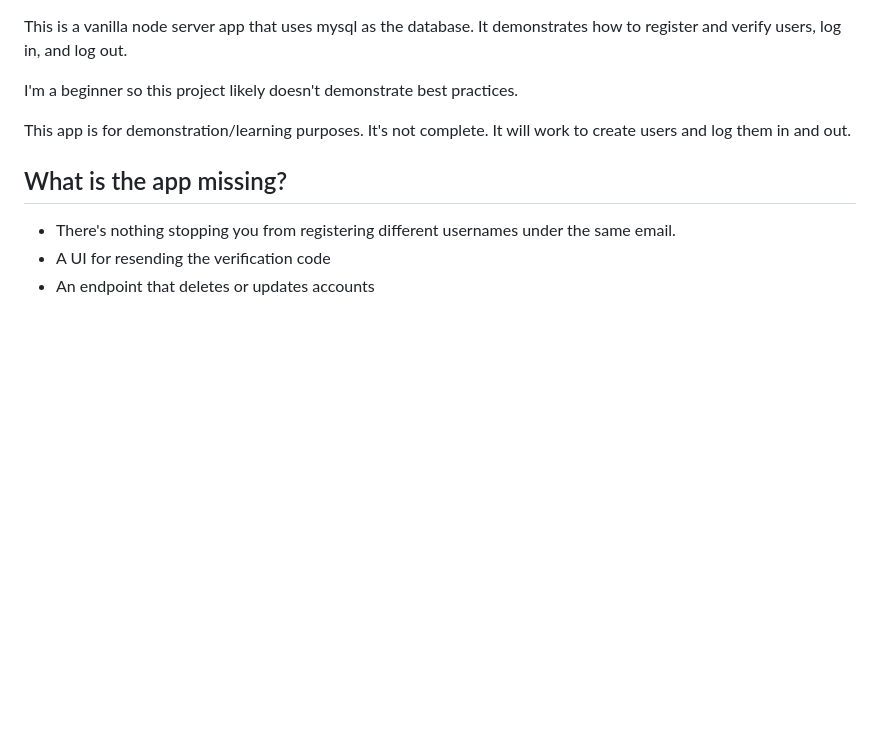
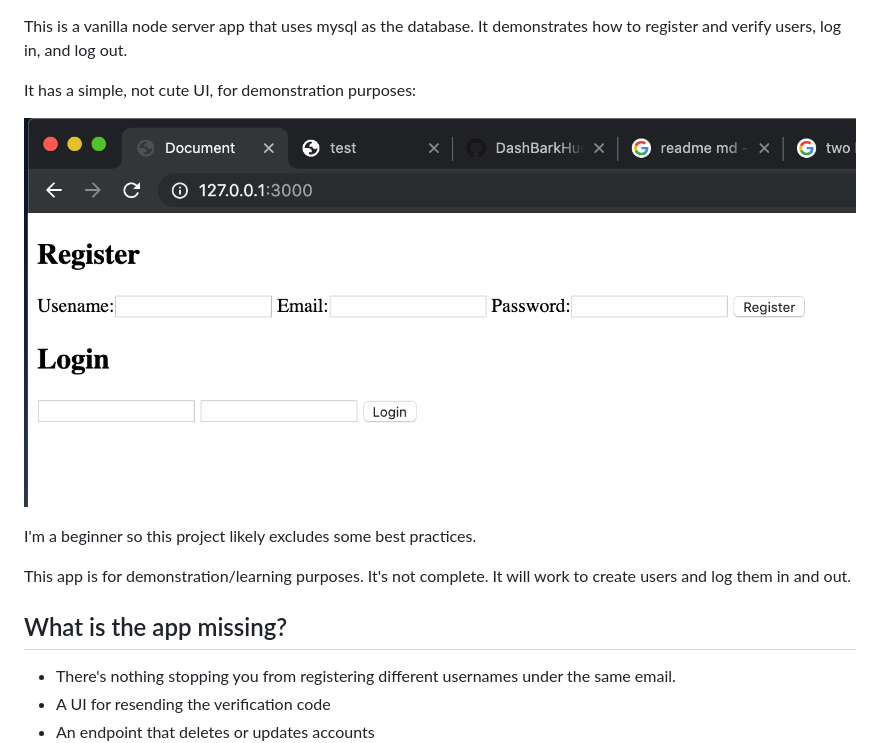
Before and after one commit to DashBarkHuss/node_server_sessions, a Markdown page: README.md, the part around the change. Drawn GitHub-style; pictures changed too: doc_imgs/UI_8-9.19.png (added); blank space fills up the shorter version.

```diff
--- a/README.md
+++ b/README.md
@@ -1,6 +1,10 @@
 This is a vanilla node server app that uses mysql as the database. It demonstrates how to register and verify users, log in, and log out.
 
-I'm a beginner so this project likely doesn't demonstrate best practices.
+It has a simple, not cute UI, for demonstration purposes:
+
+![](doc_imgs/UI_8-9.19.png)
+
+I'm a beginner so this project likely excludes some best practices.
 
 This app is for demonstration/learning purposes. It's not complete. It will work to create users and log them in and out.
 
```
